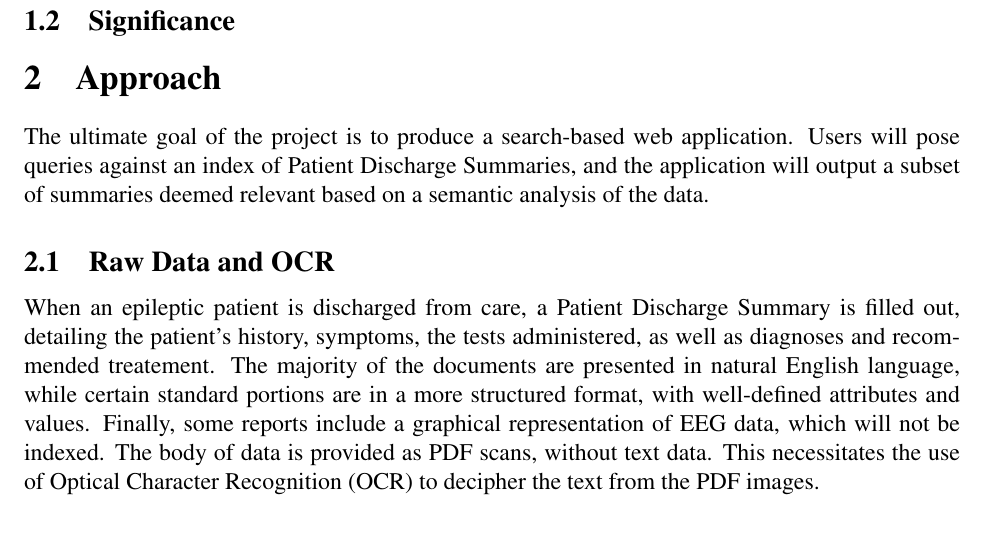
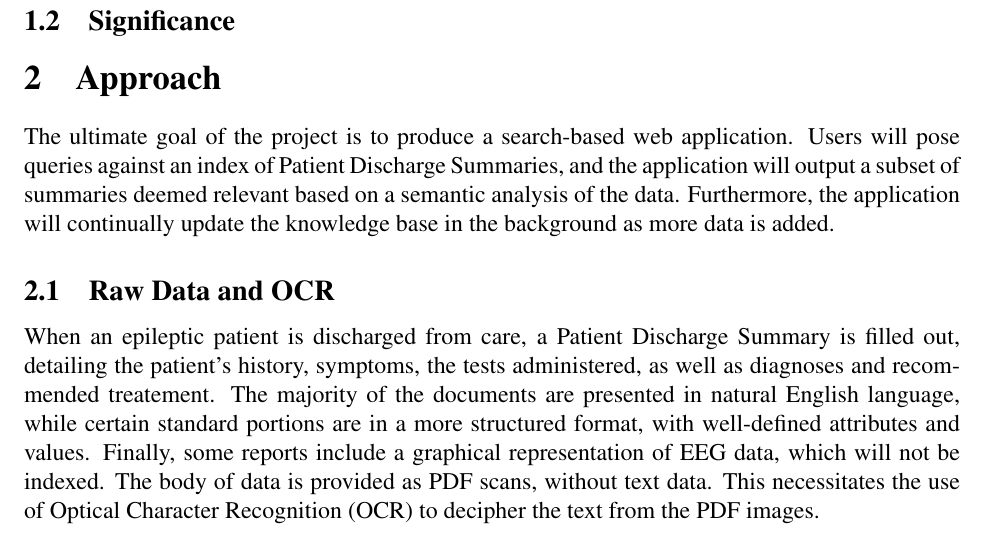
Before and after one commit to tdooner/cwru-eecs600-final-project, a LaTeX document (proposal/proposal.tex): part of page 2 of 3, cut so that both start at the same text. Compiled offline with pdfLaTeX.

Commit message:
Add to Approach intro paragraph

```diff
--- a/proposal/proposal.tex
+++ b/proposal/proposal.tex
@@ -60,7 +60,8 @@ help medical professionals draw conclusions by querying more-structured data.
 The ultimate goal of the project is to produce a search-based web application.
 Users will pose queries against an index of Patient Discharge Summaries, and the
 application will output a subset of summaries deemed relevant based on a semantic
-analysis of the data.
+analysis of the data. Furthermore, the application will continually update the
+knowledge base in the background as more data is added.
 
 \subsection{Raw Data and OCR}
 When an epileptic patient is discharged from care, a Patient Discharge Summary is
```
